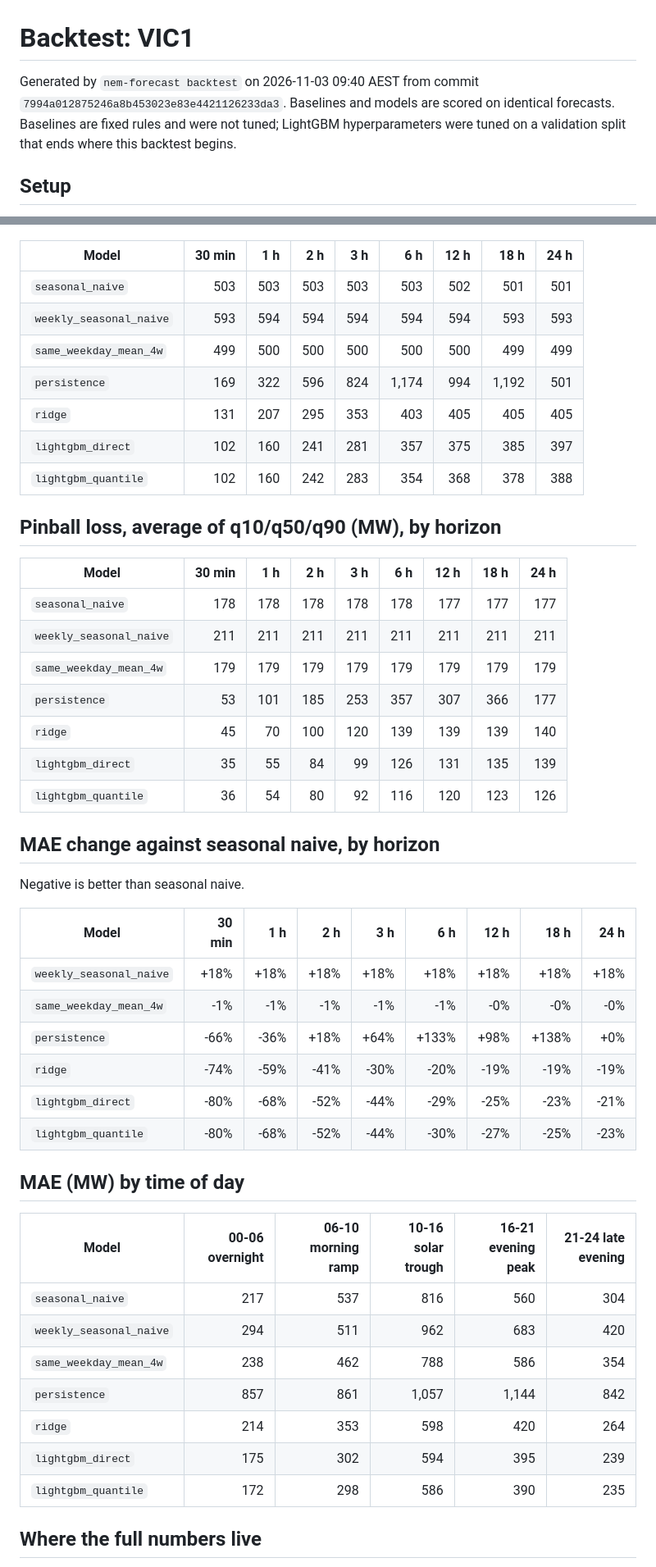
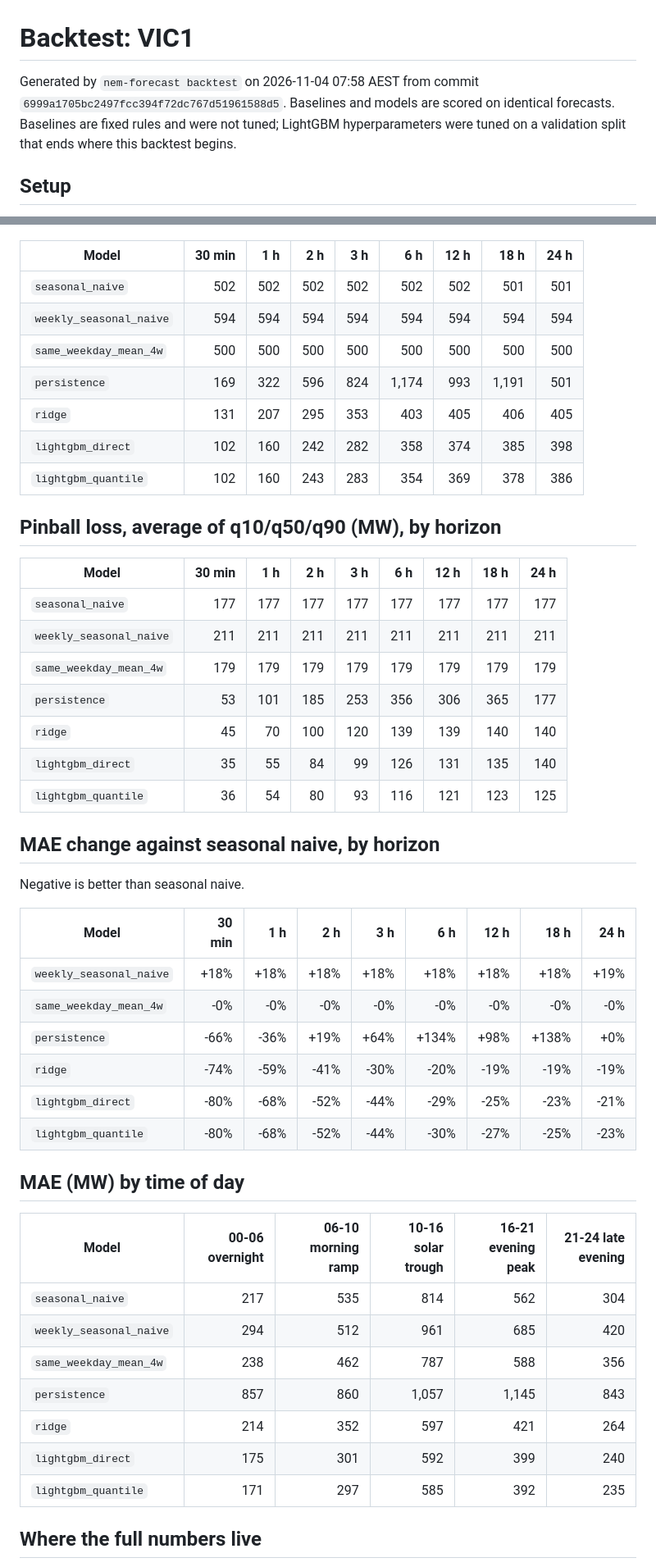
Before and after one commit to proxykhan/nem-forecast, a Markdown page: docs/backtest/README.md, 2 parts joined by grey strips. Shown at 82% size. Rendered like a GitHub page.

Commit message:
Nightly backtest 2026-11-03 [skip ci]

```diff
--- a/docs/backtest/README.md
+++ b/docs/backtest/README.md
@@ -1,6 +1,6 @@
 # Backtest: VIC1
 
-Generated by `nem-forecast backtest` on 2026-11-03 09:40 AEST from commit `7994a012875246a8b453023e83e4421126233da3`. Baselines and models are scored on identical forecasts. Baselines are fixed rules and were not tuned; LightGBM hyperparameters were tuned on a validation split that ends where this backtest begins.
+Generated by `nem-forecast backtest` on 2026-11-04 07:58 AEST from commit `6999a1705bc2497fcc394f72dc767d51961588d5`. Baselines and models are scored on identical forecasts. Baselines are fixed rules and were not tuned; LightGBM hyperparameters were tuned on a validation split that ends where this backtest begins.
 
 ## Setup
 
@@ -33,25 +33,25 @@ Generated by `nem-forecast backtest` on 2026-11-03 09:40 AEST from commit `7994a
 
 | Model | 30 min | 1 h | 2 h | 3 h | 6 h | 12 h | 18 h | 24 h |
 |---|--:|--:|--:|--:|--:|--:|--:|--:|
-| `seasonal_naive` | 503 | 503 | 503 | 503 | 503 | 502 | 501 | 501 |
-| `weekly_seasonal_naive` | 593 | 594 | 594 | 594 | 594 | 594 | 593 | 593 |
-| `same_weekday_mean_4w` | 499 | 500 | 500 | 500 | 500 | 500 | 499 | 499 |
-| `persistence` | 169 | 322 | 596 | 824 | 1,174 | 994 | 1,192 | 501 |
-| `ridge` | 131 | 207 | 295 | 353 | 403 | 405 | 405 | 405 |
-| `lightgbm_direct` | 102 | 160 | 241 | 281 | 357 | 375 | 385 | 397 |
-| `lightgbm_quantile` | 102 | 160 | 242 | 283 | 354 | 368 | 378 | 388 |
+| `seasonal_naive` | 502 | 502 | 502 | 502 | 502 | 502 | 501 | 501 |
+| `weekly_seasonal_naive` | 594 | 594 | 594 | 594 | 594 | 594 | 594 | 594 |
+| `same_weekday_mean_4w` | 500 | 500 | 500 | 500 | 500 | 500 | 500 | 500 |
+| `persistence` | 169 | 322 | 596 | 824 | 1,174 | 993 | 1,191 | 501 |
+| `ridge` | 131 | 207 | 295 | 353 | 403 | 405 | 406 | 405 |
+| `lightgbm_direct` | 102 | 160 | 242 | 282 | 358 | 374 | 385 | 398 |
+| `lightgbm_quantile` | 102 | 160 | 243 | 283 | 354 | 369 | 378 | 386 |
 
 ## Pinball loss, average of q10/q50/q90 (MW), by horizon
 
 | Model | 30 min | 1 h | 2 h | 3 h | 6 h | 12 h | 18 h | 24 h |
 |---|--:|--:|--:|--:|--:|--:|--:|--:|
-| `seasonal_naive` | 178 | 178 | 178 | 178 | 178 | 177 | 177 | 177 |
+| `seasonal_naive` | 177 | 177 | 177 | 177 | 177 | 177 | 177 | 177 |
 | `weekly_seasonal_naive` | 211 | 211 | 211 | 211 | 211 | 211 | 211 | 211 |
 | `same_weekday_mean_4w` | 179 | 179 | 179 | 179 | 179 | 179 | 179 | 179 |
-| `persistence` | 53 | 101 | 185 | 253 | 357 | 307 | 366 | 177 |
-| `ridge` | 45 | 70 | 100 | 120 | 139 | 139 | 139 | 140 |
-| `lightgbm_direct` | 35 | 55 | 84 | 99 | 126 | 131 | 135 | 139 |
-| `lightgbm_quantile` | 36 | 54 | 80 | 92 | 116 | 120 | 123 | 126 |
+| `persistence` | 53 | 101 | 185 | 253 | 356 | 306 | 365 | 177 |
+| `ridge` | 45 | 70 | 100 | 120 | 139 | 139 | 140 | 140 |
+| `lightgbm_direct` | 35 | 55 | 84 | 99 | 126 | 131 | 135 | 140 |
+| `lightgbm_quantile` | 36 | 54 | 80 | 93 | 116 | 121 | 123 | 125 |
 
 ## MAE change against seasonal naive, by horizon
 
@@ -59,9 +59,9 @@ Negative is better than seasonal naive.
 
 | Model | 30 min | 1 h | 2 h | 3 h | 6 h | 12 h | 18 h | 24 h |
 |---|--:|--:|--:|--:|--:|--:|--:|--:|
-| `weekly_seasonal_naive` | +18% | +18% | +18% | +18% | +18% | +18% | +18% | +18% |
-| `same_weekday_mean_4w` | -1% | -1% | -1% | -1% | -1% | -0% | -0% | -0% |
-| `persistence` | -66% | -36% | +18% | +64% | +133% | +98% | +138% | +0% |
+| `weekly_seasonal_naive` | +18% | +18% | +18% | +18% | +18% | +18% | +18% | +19% |
+| `same_weekday_mean_4w` | -0% | -0% | -0% | -0% | -0% | -0% | -0% | -0% |
+| `persistence` | -66% | -36% | +19% | +64% | +134% | +98% | +138% | +0% |
 | `ridge` | -74% | -59% | -41% | -30% | -20% | -19% | -19% | -19% |
 | `lightgbm_direct` | -80% | -68% | -52% | -44% | -29% | -25% | -23% | -21% |
 | `lightgbm_quantile` | -80% | -68% | -52% | -44% | -30% | -27% | -25% | -23% |
@@ -70,13 +70,13 @@ Negative is better than seasonal naive.
 
 | Model | 00-06 overnight | 06-10 morning ramp | 10-16 solar trough | 16-21 evening peak | 21-24 late evening |
 |---|--:|--:|--:|--:|--:|
-| `seasonal_naive` | 217 | 537 | 816 | 560 | 304 |
-| `weekly_seasonal_naive` | 294 | 511 | 962 | 683 | 420 |
-| `same_weekday_mean_4w` | 238 | 462 | 788 | 586 | 354 |
-| `persistence` | 857 | 861 | 1,057 | 1,144 | 842 |
-| `ridge` | 214 | 353 | 598 | 420 | 264 |
-| `lightgbm_direct` | 175 | 302 | 594 | 395 | 239 |
-| `lightgbm_quantile` | 172 | 298 | 586 | 390 | 235 |
+| `seasonal_naive` | 217 | 535 | 814 | 562 | 304 |
+| `weekly_seasonal_naive` | 294 | 512 | 961 | 685 | 420 |
+| `same_weekday_mean_4w` | 238 | 462 | 787 | 588 | 356 |
+| `persistence` | 857 | 860 | 1,057 | 1,145 | 843 |
+| `ridge` | 214 | 352 | 597 | 421 | 264 |
+| `lightgbm_direct` | 175 | 301 | 592 | 399 | 240 |
+| `lightgbm_quantile` | 171 | 297 | 585 | 392 | 235 |
 
 ## Where the full numbers live
 
```
Also changed, not shown: other parts of docs/backtest/README.md (+16 -16 lines), README.md (+20 -20 lines), docs/backtest/mae_by_horizon.png.
